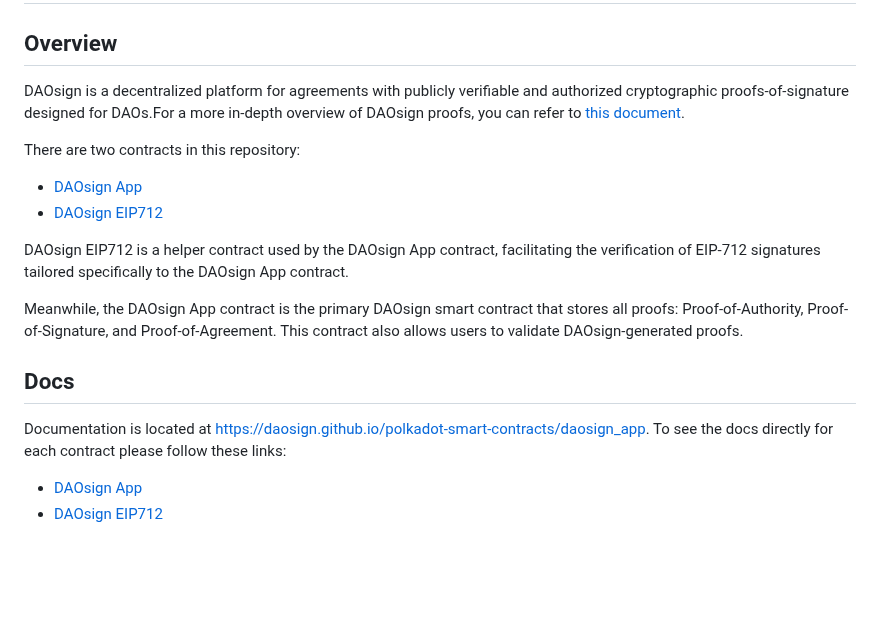
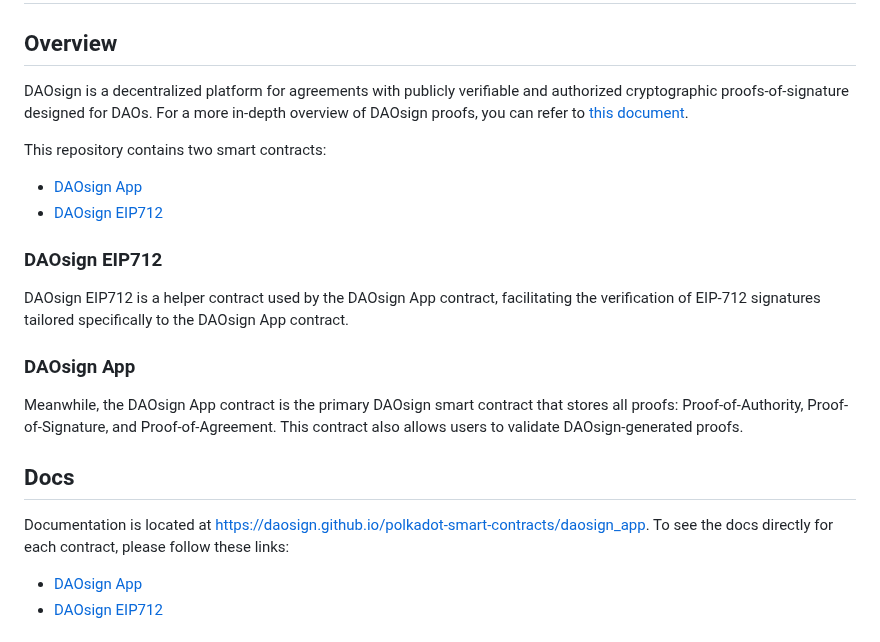
Before and after one commit to DAOsign/polkadot-smart-contracts, a Markdown page: README.md, the part around one of its changes. Drawn GitHub-style; blank space fills up the shorter version.

```diff
--- a/README.md
+++ b/README.md
@@ -1,19 +1,21 @@
 # DAOsign Ink! Proofs Smart Contracts
 
 ## Overview
-DAOsign is a decentralized platform for agreements with publicly verifiable and authorized cryptographic proofs-of-signature designed for DAOs.For a more in-depth overview of DAOsign proofs, you can refer to [this document](./docs/DAOsign%20Proofs%20Technical%20Design.pdf).
+DAOsign is a decentralized platform for agreements with publicly verifiable and authorized cryptographic proofs-of-signature designed for DAOs. For a more in-depth overview of DAOsign proofs, you can refer to [this document](./docs/DAOsign%20Proofs%20Technical%20Design.pdf).
 
-There are two contracts in this repository:
+This repository contains two smart contracts:
 - <a href="./contracts/daosign_app/" target="_blank">DAOsign App</a>
 - <a href="./contracts/daosign_eip712/" target="_blank">DAOsign EIP712</a>
 
+### DAOsign EIP712
 DAOsign EIP712 is a helper contract used by the DAOsign App contract, facilitating the verification of EIP-712 signatures tailored specifically to the DAOsign App contract.
 
+### DAOsign App
 Meanwhile, the DAOsign App contract is the primary DAOsign smart contract that stores all proofs: Proof-of-Authority, Proof-of-Signature, and Proof-of-Agreement. This contract also allows users to validate DAOsign-generated proofs.
 
 ## Docs
 Documentation is located at https://daosign.github.io/polkadot-smart-contracts/daosign_app.
-To see the docs directly for each contract please follow these links:
+To see the docs directly for each contract, please follow these links:
 - <a href="https://daosign.github.io/polkadot-smart-contracts/daosign_app/daosign_app/struct.DAOsignApp.html" target="_blank">DAOsign App</a>
 - <a href="https://daosign.github.io/polkadot-smart-contracts/daosign_eip712/daosign_eip712/struct.DAOsignEIP712.html" target="_blank">DAOsign EIP712</a>
 
```
Also changed, not shown: other parts of README.md (+16 -14 lines).
